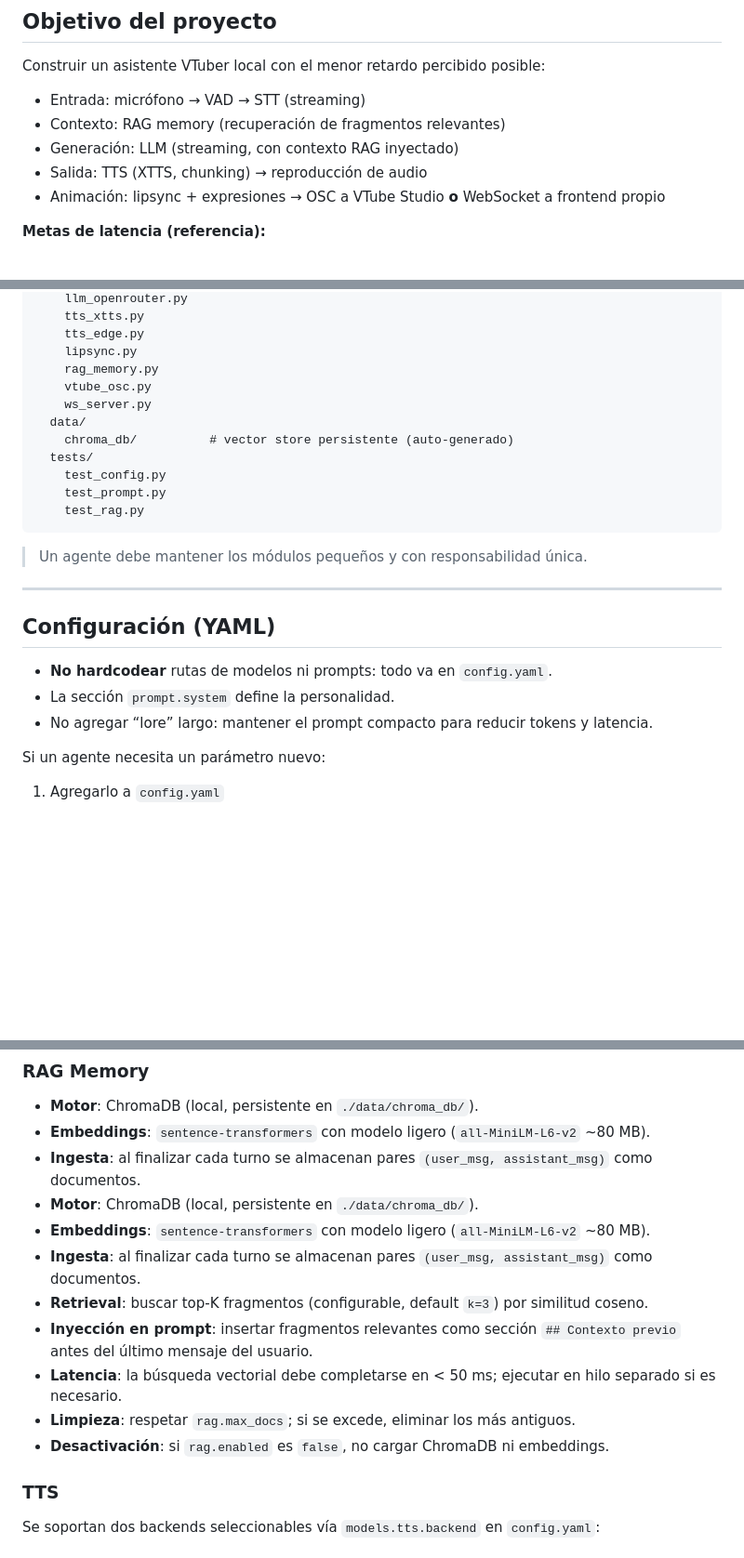
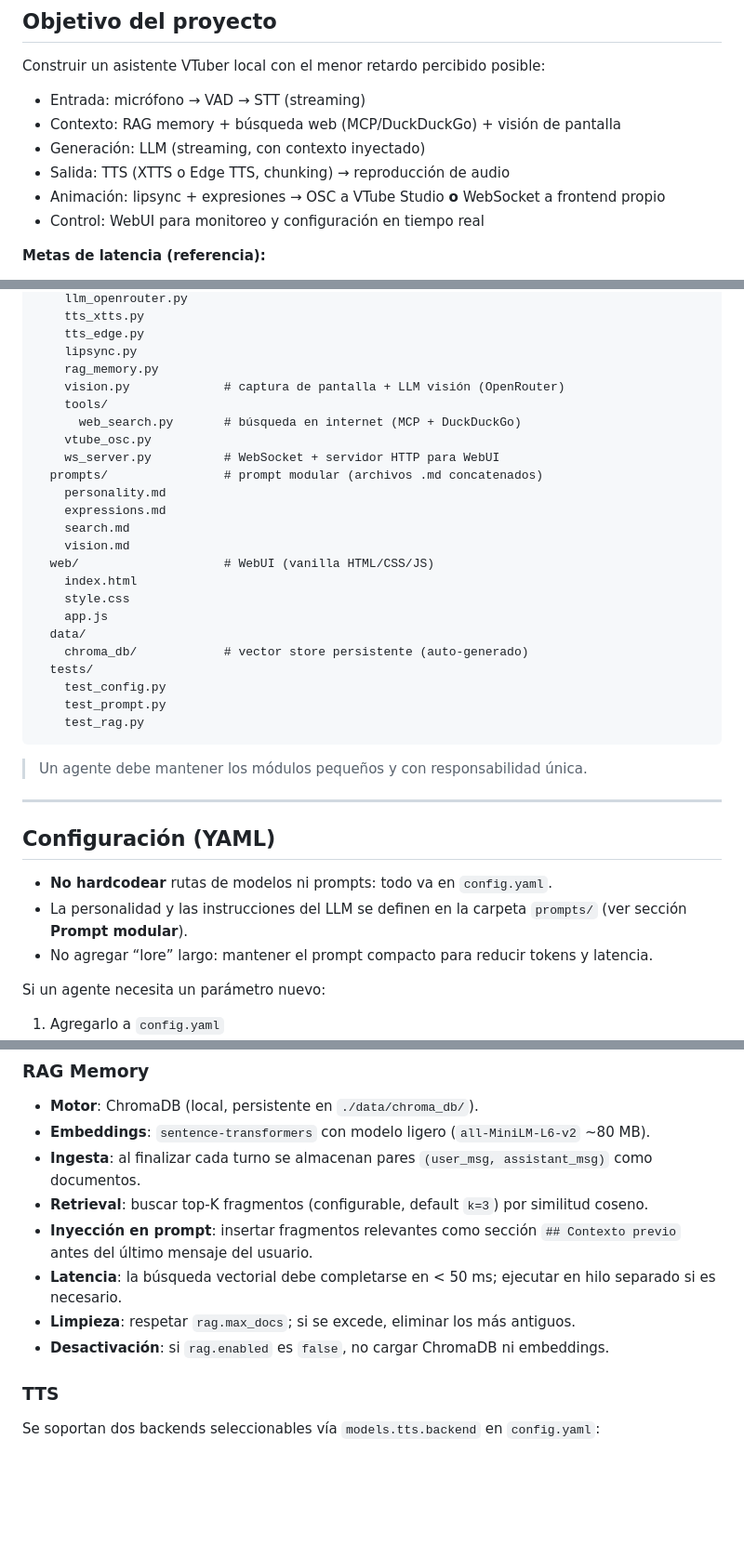
Before and after one commit to Jamonoid/MIA-AI, a Markdown page: AGENTS.md, 3 parts joined by grey strips. Shown at 93% size. Rendered like a GitHub page; blank space fills up the shorter version.

```diff
--- a/AGENTS.md
+++ b/AGENTS.md
@@ -9,10 +9,11 @@ Guía para agentes (IA o humanos) que contribuyen al proyecto **MIA-AI** (Live2D
 Construir un asistente VTuber local con el menor retardo percibido posible:
 
 - Entrada: micrófono → VAD → STT (streaming)
-- Contexto: RAG memory (recuperación de fragmentos relevantes)
-- Generación: LLM (streaming, con contexto RAG inyectado)
-- Salida: TTS (XTTS, chunking) → reproducción de audio
+- Contexto: RAG memory + búsqueda web (MCP/DuckDuckGo) + visión de pantalla
+- Generación: LLM (streaming, con contexto inyectado)
+- Salida: TTS (XTTS o Edge TTS, chunking) → reproducción de audio
 - Animación: lipsync + expresiones → OSC a VTube Studio **o** WebSocket a frontend propio
+- Control: WebUI para monitoreo y configuración en tiempo real
 
 **Metas de latencia (referencia):**
 - Primer token del LLM: < 300 ms (depende del modelo y GPU)
@@ -60,10 +61,22 @@ mia/
     tts_edge.py
     lipsync.py
     rag_memory.py
+    vision.py             # captura de pantalla + LLM visión (OpenRouter)
+    tools/
+      web_search.py       # búsqueda en internet (MCP + DuckDuckGo)
     vtube_osc.py
-    ws_server.py
+    ws_server.py          # WebSocket + servidor HTTP para WebUI
+  prompts/                # prompt modular (archivos .md concatenados)
+    personality.md
+    expressions.md
+    search.md
+    vision.md
+  web/                    # WebUI (vanilla HTML/CSS/JS)
+    index.html
+    style.css
+    app.js
   data/
-    chroma_db/          # vector store persistente (auto-generado)
+    chroma_db/            # vector store persistente (auto-generado)
   tests/
     test_config.py
     test_prompt.py
@@ -77,7 +90,7 @@ mia/
 ## Configuración (YAML)
 
 - **No hardcodear** rutas de modelos ni prompts: todo va en `config.yaml`.
-- La sección `prompt.system` define la personalidad.
+- La personalidad y las instrucciones del LLM se definen en la carpeta `prompts/` (ver sección **Prompt modular**).
 - No agregar “lore” largo: mantener el prompt compacto para reducir tokens y latencia.
 
 Si un agente necesita un parámetro nuevo:
@@ -143,14 +156,11 @@ uv pip install torch torchaudio --index-url https://download.pytorch.org/whl/cu1
 - **Motor**: ChromaDB (local, persistente en `./data/chroma_db/`).
 - **Embeddings**: `sentence-transformers` con modelo ligero (`all-MiniLM-L6-v2` ~80 MB).
 - **Ingesta**: al finalizar cada turno se almacenan pares `(user_msg, assistant_msg)` como documentos.
--   **Motor**: ChromaDB (local, persistente en `./data/chroma_db/`).
--   **Embeddings**: `sentence-transformers` con modelo ligero (`all-MiniLM-L6-v2` ~80 MB).
--   **Ingesta**: al finalizar cada turno se almacenan pares `(user_msg, assistant_msg)` como documentos.
--   **Retrieval**: buscar top-K fragmentos (configurable, default `k=3`) por similitud coseno.
--   **Inyección en prompt**: insertar fragmentos relevantes como sección `## Contexto previo` antes del último mensaje del usuario.
--   **Latencia**: la búsqueda vectorial debe completarse en < 50 ms; ejecutar en hilo separado si es necesario.
--   **Limpieza**: respetar `rag.max_docs`; si se excede, eliminar los más antiguos.
--   **Desactivación**: si `rag.enabled` es `false`, no cargar ChromaDB ni embeddings.
+- **Retrieval**: buscar top-K fragmentos (configurable, default `k=3`) por similitud coseno.
+- **Inyección en prompt**: insertar fragmentos relevantes como sección `## Contexto previo` antes del último mensaje del usuario.
+- **Latencia**: la búsqueda vectorial debe completarse en < 50 ms; ejecutar en hilo separado si es necesario.
+- **Limpieza**: respetar `rag.max_docs`; si se excede, eliminar los más antiguos.
+- **Desactivación**: si `rag.enabled` es `false`, no cargar ChromaDB ni embeddings.
 
 ### TTS
 
```
Also changed, not shown: other parts of AGENTS.md (+40 -0 lines).
